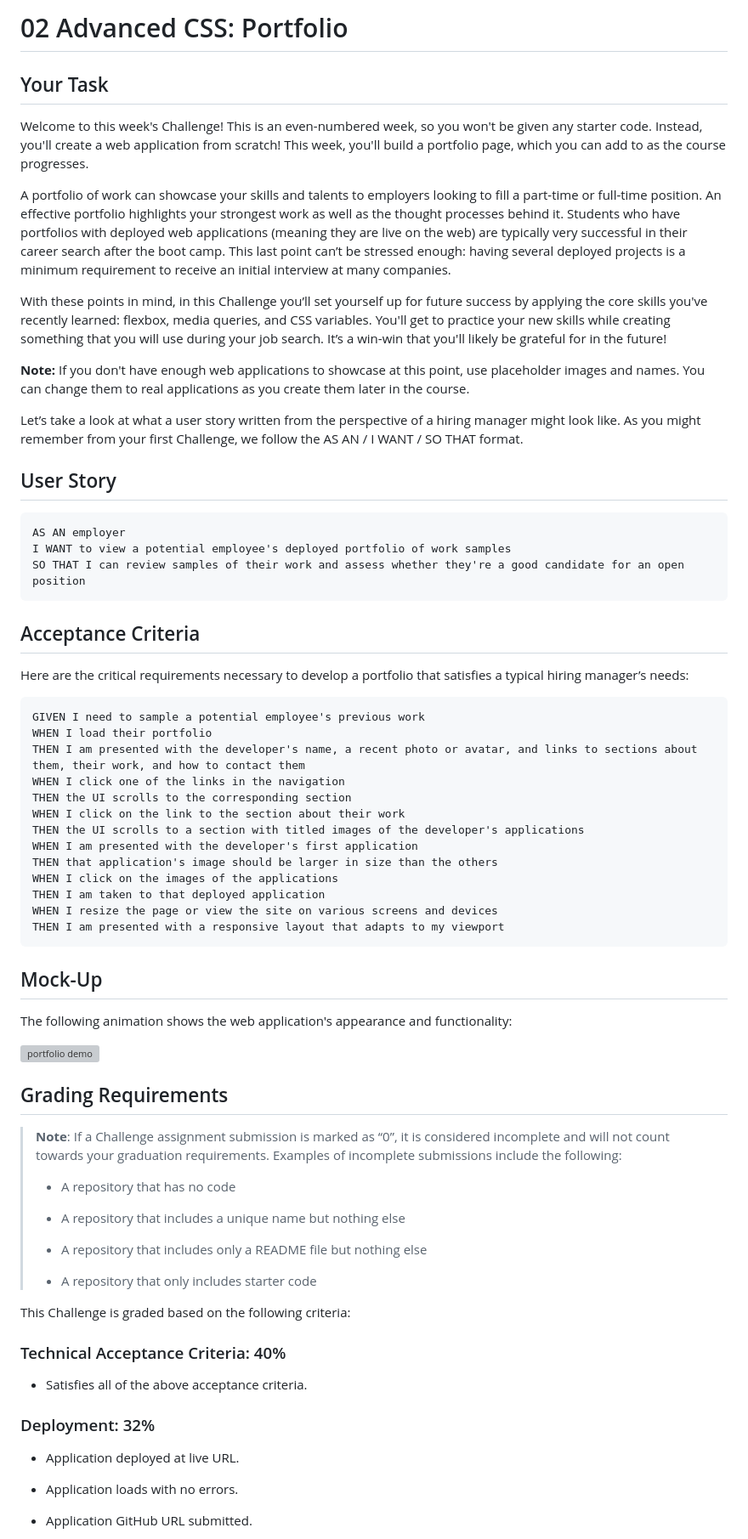
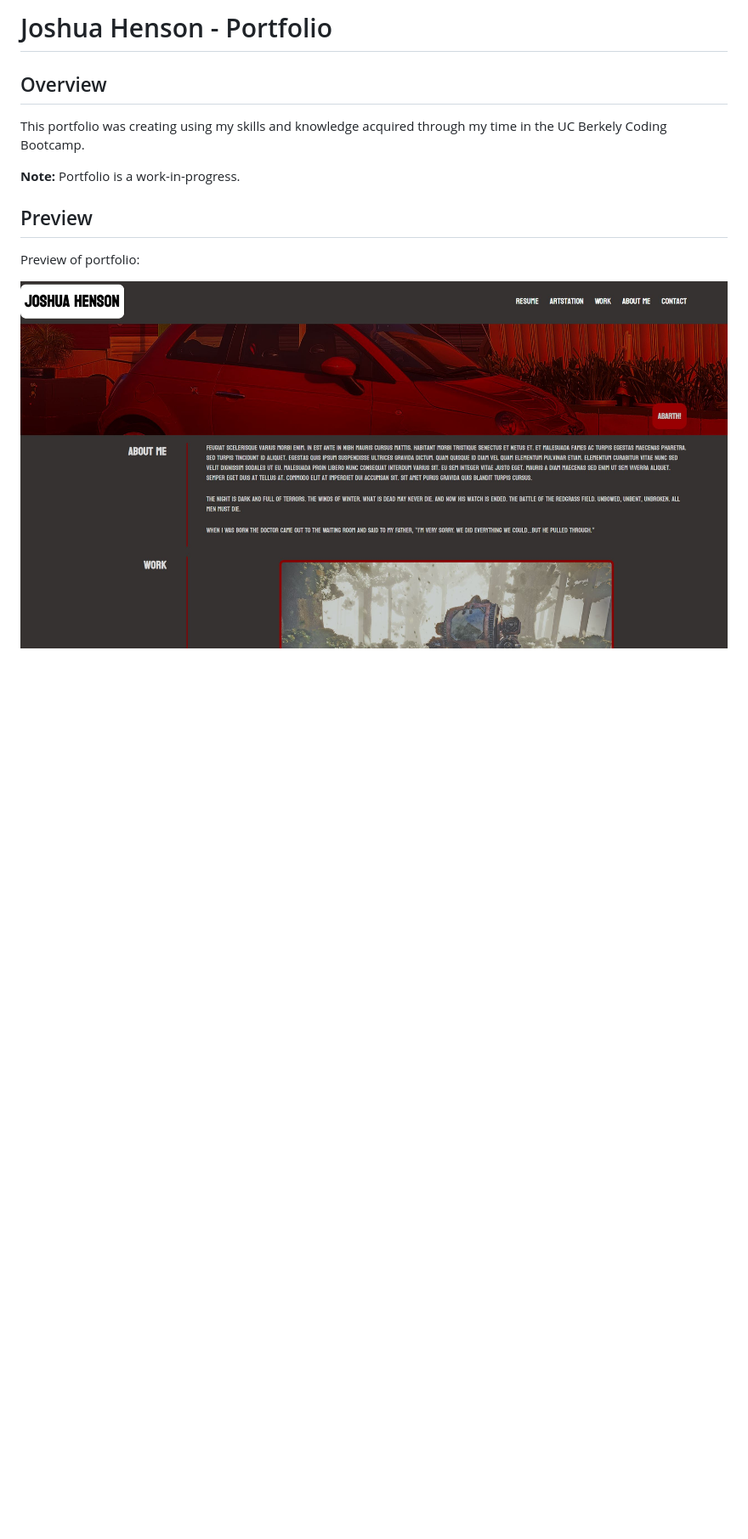
Before and after one commit to BoiledLettuce/homework-2, a Markdown page: README.md, the part around the change printed below. Shown: that part at 85% size. Rendered like a GitHub page; pictures changed too: assets/Preview.JPG (added); blank space fills up the shorter version; grey boxes are pictures that could not be loaded.

Commit message:
Updated README with preview image of portfolio

````diff
--- a/README.md
+++ b/README.md
@@ -1,78 +1,17 @@
-# 02 Advanced CSS: Portfolio
+# Joshua Henson - Portfolio
 
-## Your Task
+## Overview
 
-Welcome to this week's Challenge! This is an even-numbered week, so you won't be given any starter code. Instead, you'll create a web application from scratch! This week, you'll build a portfolio page, which you can add to as the course progresses.
+This portfolio was creating using my skills and knowledge acquired through my time in the UC Berkely Coding Bootcamp.
 
-A portfolio of work can showcase your skills and talents to employers looking to fill a part-time or full-time position. An effective portfolio highlights your strongest work as well as the thought processes behind it. Students who have portfolios with deployed web applications (meaning they are live on the web) are typically very successful in their career search after the boot camp. This last point can’t be stressed enough: having several deployed projects is a minimum requirement to receive an initial interview at many companies.
-
-With these points in mind, in this Challenge you’ll set yourself up for future success by applying the core skills you've recently learned: flexbox, media queries, and CSS variables. You'll get to practice your new skills while creating something that you will use during your job search. It’s a win-win that you'll likely be grateful for in the future!
-
-**Note:** If you don't have enough web applications to showcase at this point, use placeholder images and names. You can change them to real applications as you create them later in the course.
-
-Let’s take a look at what a user story written from the perspective of a hiring manager might look like. As you might remember from your first Challenge, we follow the AS AN / I WANT / SO THAT format.
+**Note:** Portfolio is a work-in-progress.
 
 
-## User Story
 
-```
-AS AN employer
-I WANT to view a potential employee's deployed portfolio of work samples
-SO THAT I can review samples of their work and assess whether they're a good candidate for an open position
-```
+## Preview
+
+Preview of portfolio:
+
+![portfolio demo](./assets/Preview.JPG)
 
 
-## Acceptance Criteria
-
-Here are the critical requirements necessary to develop a portfolio that satisfies a typical hiring manager’s needs:
-
-```
-GIVEN I need to sample a potential employee's previous work
-WHEN I load their portfolio
-THEN I am presented with the developer's name, a recent photo or avatar, and links to sections about them, their work, and how to contact them
-WHEN I click one of the links in the navigation
-THEN the UI scrolls to the corresponding section
-WHEN I click on the link to the section about their work
-THEN the UI scrolls to a section with titled images of the developer's applications
-WHEN I am presented with the developer's first application
-THEN that application's image should be larger in size than the others
-WHEN I click on the images of the applications
-THEN I am taken to that deployed application
-WHEN I resize the page or view the site on various screens and devices
-THEN I am presented with a responsive layout that adapts to my viewport
-```
-
-
-## Mock-Up
-
-The following animation shows the web application's appearance and functionality:
-
-![portfolio demo](./Assets/02-advanced-css-homework-demo.gif)
-
-
-## Grading Requirements
-
-> **Note**: If a Challenge assignment submission is marked as “0”, it is considered incomplete and will not count towards your graduation requirements. Examples of incomplete submissions include the following:
->
-> * A repository that has no code
->
-> * A repository that includes a unique name but nothing else
->
-> * A repository that includes only a README file but nothing else
->
-> * A repository that only includes starter code
-
-This Challenge is graded based on the following criteria:
-
-### Technical Acceptance Criteria: 40%
-
-* Satisfies all of the above acceptance criteria.
-
-### Deployment: 32%
-
-* Application deployed at live URL.
-
-* Application loads with no errors.
-
-* Application GitHub URL submitted.
-
````
Also changed, not shown: other parts of README.md (+1 -26 lines).
